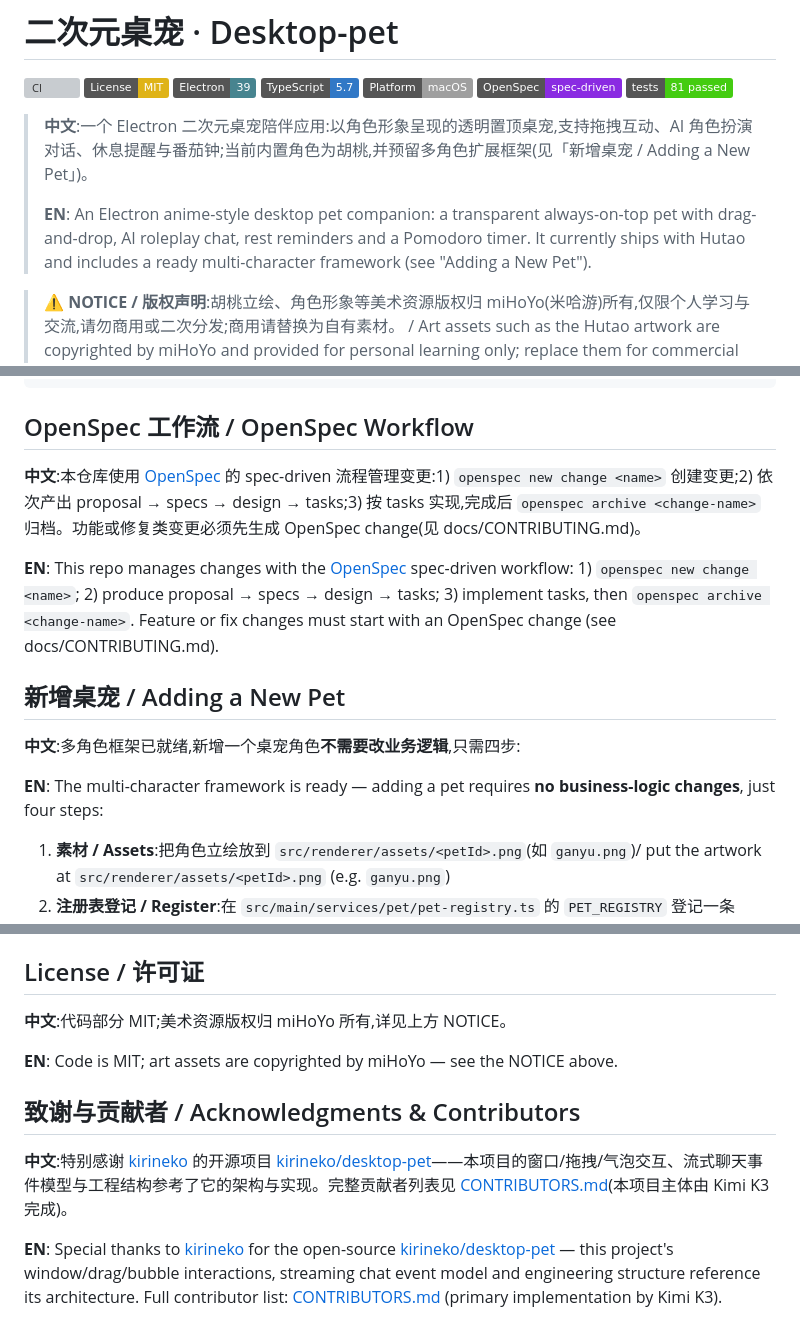
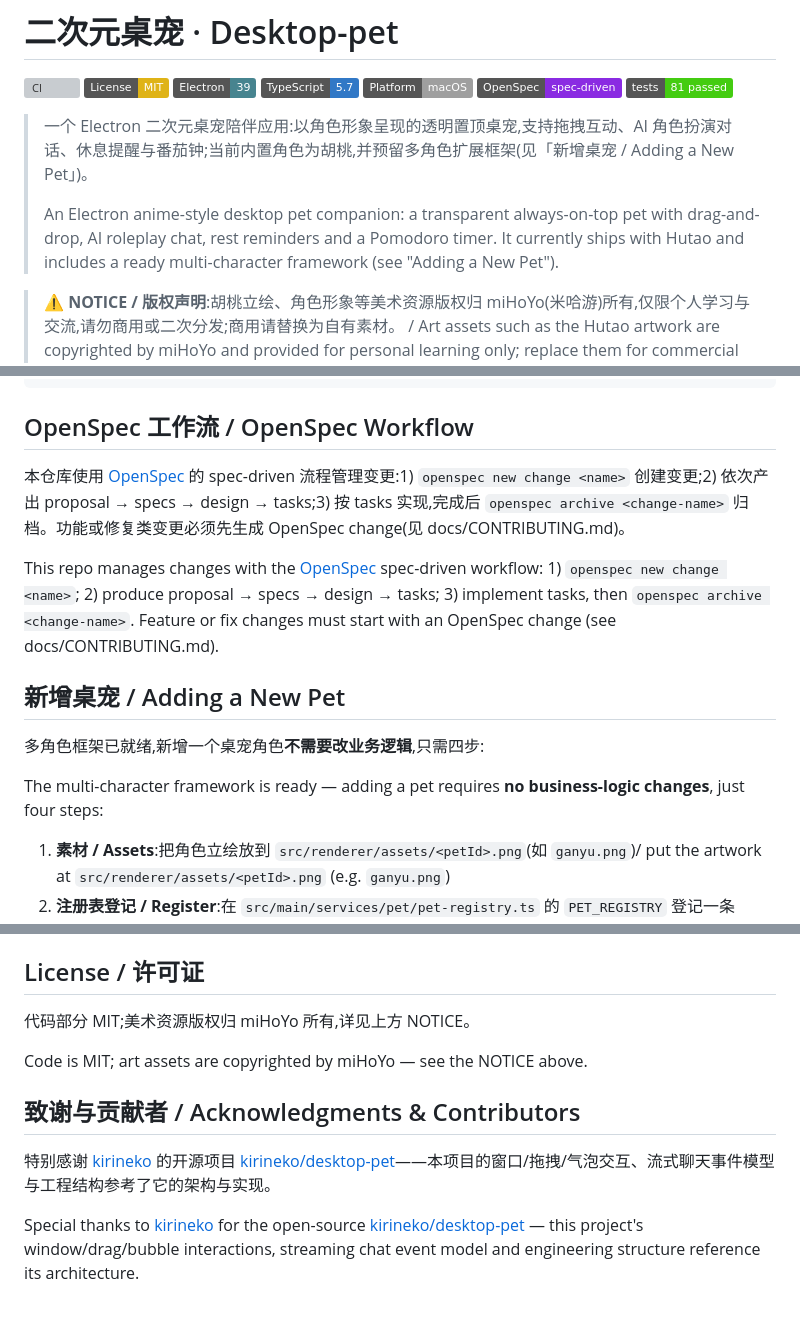
Before and after one commit to zhenkun26/Desktop-pet, a Markdown page: README.md, 3 parts joined by grey strips. Rendered like a GitHub page; badges without logos; grey boxes are pictures that could not be loaded.

Commit message:
docs: README 文案微调(双语自然衔接,精简致谢)

```diff
--- a/README.md
+++ b/README.md
@@ -8,9 +8,9 @@
 [![OpenSpec](https://img.shields.io/badge/OpenSpec-spec--driven-blueviolet)](openspec/)
 [![Tests](https://img.shields.io/badge/tests-81%20passed-brightgreen)](docs/ADVERSARIAL_REVIEW_REPORT.md)
 
-> **中文**:一个 Electron 二次元桌宠陪伴应用:以角色形象呈现的透明置顶桌宠,支持拖拽互动、AI 角色扮演对话、休息提醒与番茄钟;当前内置角色为胡桃,并预留多角色扩展框架(见「新增桌宠 / Adding a New Pet」)。
+> 一个 Electron 二次元桌宠陪伴应用:以角色形象呈现的透明置顶桌宠,支持拖拽互动、AI 角色扮演对话、休息提醒与番茄钟;当前内置角色为胡桃,并预留多角色扩展框架(见「新增桌宠 / Adding a New Pet」)。
 >
-> **EN**: An Electron anime-style desktop pet companion: a transparent always-on-top pet with drag-and-drop, AI roleplay chat, rest reminders and a Pomodoro timer. It currently ships with Hutao and includes a ready multi-character framework (see "Adding a New Pet").
+> An Electron anime-style desktop pet companion: a transparent always-on-top pet with drag-and-drop, AI roleplay chat, rest reminders and a Pomodoro timer. It currently ships with Hutao and includes a ready multi-character framework (see "Adding a New Pet").
 
 > ⚠️ **NOTICE / 版权声明**:胡桃立绘、角色形象等美术资源版权归 miHoYo(米哈游)所有,仅限个人学习与交流,请勿商用或二次分发;商用请替换为自有素材。 / Art assets such as the Hutao artwork are copyrighted by miHoYo and provided for personal learning only; replace them for commercial use.
 
@@ -136,15 +136,15 @@ Desktop-pet/
 
 ## OpenSpec 工作流 / OpenSpec Workflow
 
-**中文**:本仓库使用 [OpenSpec](https://github.com/Fission-AI/OpenSpec) 的 spec-driven 流程管理变更:1) `openspec new change <name>` 创建变更;2) 依次产出 proposal → specs → design → tasks;3) 按 tasks 实现,完成后 `openspec archive <change-name>` 归档。功能或修复类变更必须先生成 OpenSpec change(见 docs/CONTRIBUTING.md)。
+本仓库使用 [OpenSpec](https://github.com/Fission-AI/OpenSpec) 的 spec-driven 流程管理变更:1) `openspec new change <name>` 创建变更;2) 依次产出 proposal → specs → design → tasks;3) 按 tasks 实现,完成后 `openspec archive <change-name>` 归档。功能或修复类变更必须先生成 OpenSpec change(见 docs/CONTRIBUTING.md)。
 
-**EN**: This repo manages changes with the [OpenSpec](https://github.com/Fission-AI/OpenSpec) spec-driven workflow: 1) `openspec new change <name>`; 2) produce proposal → specs → design → tasks; 3) implement tasks, then `openspec archive <change-name>`. Feature or fix changes must start with an OpenSpec change (see docs/CONTRIBUTING.md).
+This repo manages changes with the [OpenSpec](https://github.com/Fission-AI/OpenSpec) spec-driven workflow: 1) `openspec new change <name>`; 2) produce proposal → specs → design → tasks; 3) implement tasks, then `openspec archive <change-name>`. Feature or fix changes must start with an OpenSpec change (see docs/CONTRIBUTING.md).
 
 ## 新增桌宠 / Adding a New Pet
 
-**中文**:多角色框架已就绪,新增一个桌宠角色**不需要改业务逻辑**,只需四步:
+多角色框架已就绪,新增一个桌宠角色**不需要改业务逻辑**,只需四步:
 
-**EN**: The multi-character framework is ready — adding a pet requires **no business-logic changes**, just four steps:
+The multi-character framework is ready — adding a pet requires **no business-logic changes**, just four steps:
 
 1. **素材 / Assets**:把角色立绘放到 `src/renderer/assets/<petId>.png`(如 `ganyu.png`)/ put the artwork at `src/renderer/assets/<petId>.png` (e.g. `ganyu.png`)
 2. **注册表登记 / Register**:在 `src/main/services/pet/pet-registry.ts` 的 `PET_REGISTRY` 登记一条 `PetDescriptor`(`petId` / `displayName` / `assetFileName` / `coreIdentity` / `speechStyle` / `greetings`)/ add a `PetDescriptor` entry
@@ -165,12 +165,12 @@ openChat({ petId, view })         // 直达指定角色的会话/人设/番茄
 
 ## License / 许可证
 
-**中文**:代码部分 MIT;美术资源版权归 miHoYo 所有,详见上方 NOTICE。
+代码部分 MIT;美术资源版权归 miHoYo 所有,详见上方 NOTICE。
 
-**EN**: Code is MIT; art assets are copyrighted by miHoYo — see the NOTICE above.
+Code is MIT; art assets are copyrighted by miHoYo — see the NOTICE above.
 
 ## 致谢与贡献者 / Acknowledgments & Contributors
 
-**中文**:特别感谢 [kirineko](https://github.com/kirineko/) 的开源项目 [kirineko/desktop-pet](https://github.com/kirineko/desktop-pet)——本项目的窗口/拖拽/气泡交互、流式聊天事件模型与工程结构参考了它的架构与实现。完整贡献者列表见 [CONTRIBUTORS.md](CONTRIBUTORS.md)(本项目主体由 Kimi K3 完成)。
+特别感谢 [kirineko](https://github.com/kirineko/) 的开源项目 [kirineko/desktop-pet](https://github.com/kirineko/desktop-pet)——本项目的窗口/拖拽/气泡交互、流式聊天事件模型与工程结构参考了它的架构与实现。
 
-**EN**: Special thanks to [kirineko](https://github.com/kirineko/) for the open-source [kirineko/desktop-pet](https://github.com/kirineko/desktop-pet) — this project's window/drag/bubble interactions, streaming chat event model and engineering structure reference its architecture. Full contributor list: [CONTRIBUTORS.md](CONTRIBUTORS.md) (primary implementation by Kimi K3).
+Special thanks to [kirineko](https://github.com/kirineko/) for the open-source [kirineko/desktop-pet](https://github.com/kirineko/desktop-pet) — this project's window/drag/bubble interactions, streaming chat event model and engineering structure reference its architecture.
```
Also changed, not shown: other parts of README.md (+2 -2 lines).
